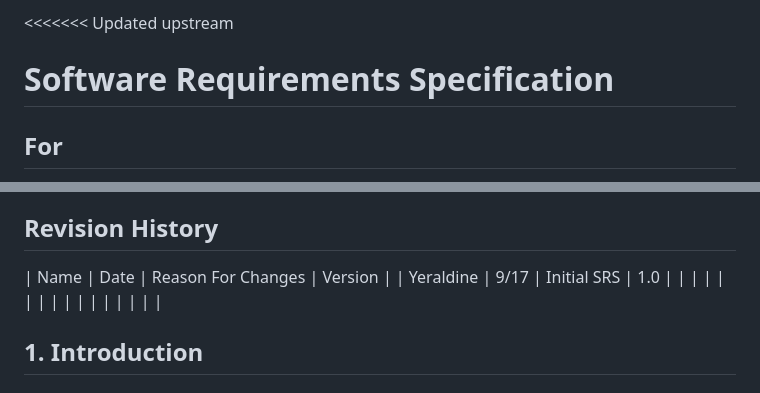
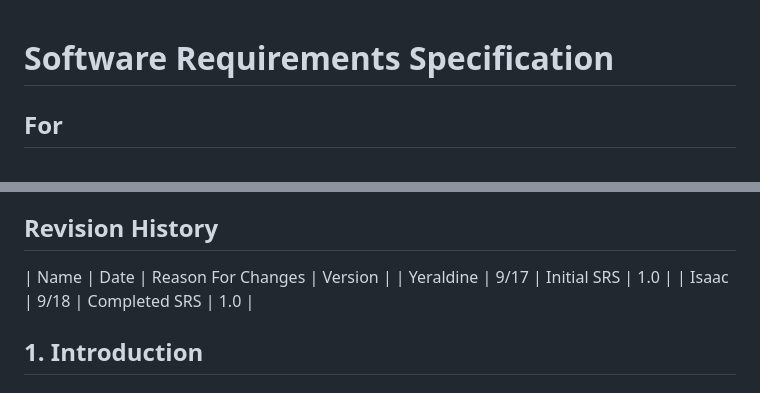
Before and after one commit to yera888/IY-Team7, a Markdown page: doc/E-COM SRS.md, 2 parts joined by grey strips. GitHub-like rendering.

```diff
--- a/doc/E-COM SRS.md
+++ b/doc/E-COM SRS.md
@@ -1,5 +1,3 @@
-<<<<<<< Updated upstream
-
 # Software Requirements Specification
 ## For <EdotCOM>
 
@@ -37,11 +35,9 @@ Table of Contents
     * 3.2.7 [Deadline](#327-deadline)
 
 ## Revision History
-| Name | Date    | Reason For Changes  | Version   |
-| Yeraldine | 9/17 | Initial SRS |       1.0 |
-|       |         |                     |           |
-|      |         |                     |           |
-|      |         |                     |           |
+| Name      | Date    | Reason For Changes  | Version   |
+| Yeraldine | 9/17    | Initial SRS         |       1.0 |
+| Isaac     | 9/18    | Completed SRS       |       1.0 |
 
 ## 1. Introduction
 
```
Also changed, not shown: other parts of doc/E-COM SRS.md (+10 -10 lines).
